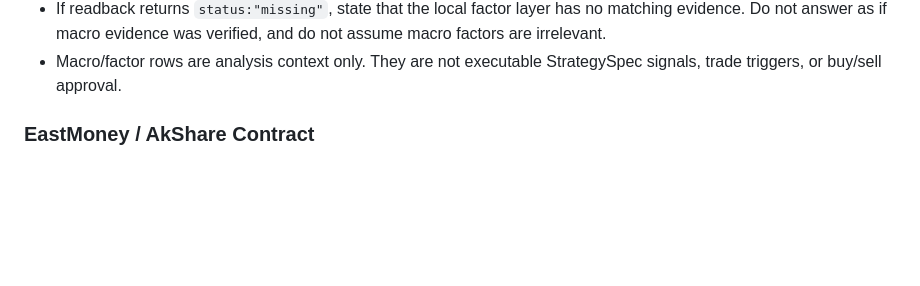
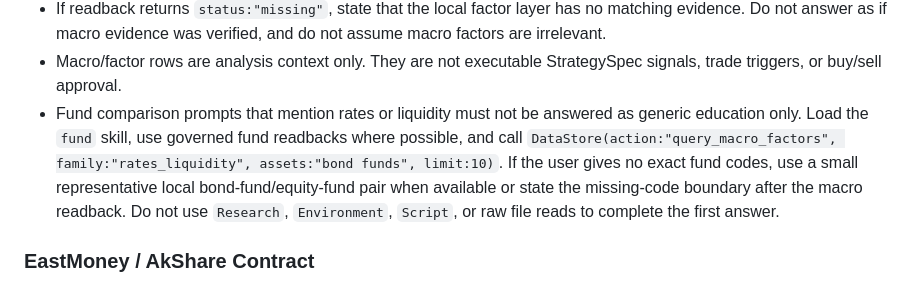
Before and after one commit to xieshiming1999/finagent-workstation, a Markdown page: assets/bundle/AGENTS.md, the part around the change. Drawn GitHub-style; blank space fills up the shorter version.

Commit message:
Require macro fund readback

```diff
--- a/assets/bundle/AGENTS.md
+++ b/assets/bundle/AGENTS.md
@@ -102,6 +102,14 @@ ambiguity.
   not assume macro factors are irrelevant.
 - Macro/factor rows are analysis context only. They are not executable
   StrategySpec signals, trade triggers, or buy/sell approval.
+- Fund comparison prompts that mention rates or liquidity must not be answered
+  as generic education only. Load the `fund` skill, use governed fund readbacks
+  where possible, and call
+  `DataStore(action:"query_macro_factors", family:"rates_liquidity", assets:"bond funds", limit:10)`.
+  If the user gives no exact fund codes, use a small representative local
+  bond-fund/equity-fund pair when available or state the missing-code boundary
+  after the macro readback. Do not use `Research`, `Environment`, `Script`, or
+  raw file reads to complete the first answer.
 
 ### EastMoney / AkShare Contract
 
```
